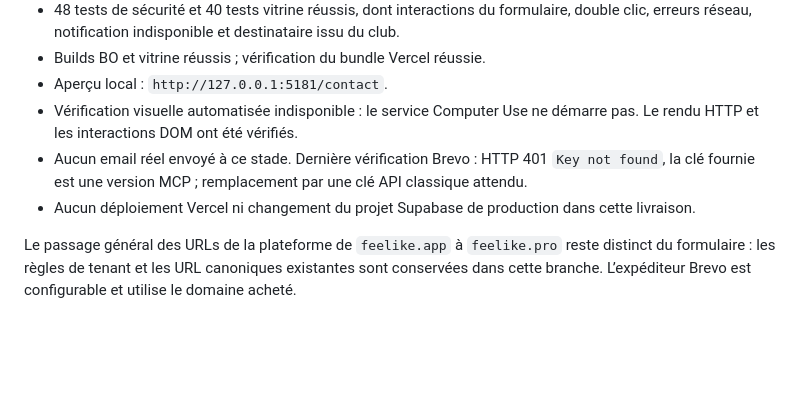
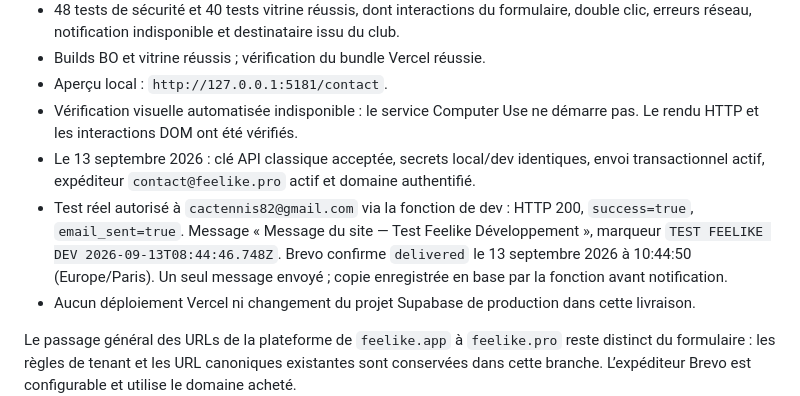
Before and after one commit to Biwouf/tmc-tournament-manager, a Markdown page: docs/CONTACT_DELIVERY.md, the part around the change. Rendered like a GitHub page; blank space fills up the shorter version.

Commit message:
docs(contact): confirmer la livraison du test Brevo sur dev

```diff
--- a/docs/CONTACT_DELIVERY.md
+++ b/docs/CONTACT_DELIVERY.md
@@ -41,7 +41,8 @@ La nouvelle migration est `2026091102_contact_messages.sql`. `supabase/config.to
 - Builds BO et vitrine réussis ; vérification du bundle Vercel réussie.
 - Aperçu local : `http://127.0.0.1:5181/contact`.
 - Vérification visuelle automatisée indisponible : le service Computer Use ne démarre pas. Le rendu HTTP et les interactions DOM ont été vérifiés.
-- Aucun email réel envoyé à ce stade. Dernière vérification Brevo : HTTP 401 `Key not found`, la clé fournie est une version MCP ; remplacement par une clé API classique attendu.
+- Le 13 septembre 2026 : clé API classique acceptée, secrets local/dev identiques, envoi transactionnel actif, expéditeur `contact@feelike.pro` actif et domaine authentifié.
+- Test réel autorisé à `cactennis82@gmail.com` via la fonction de dev : HTTP 200, `success=true`, `email_sent=true`. Message « Message du site — Test Feelike Développement », marqueur `TEST FEELIKE DEV 2026-09-13T08:44:46.748Z`. Brevo confirme `delivered` le 13 septembre 2026 à 10:44:50 (Europe/Paris). Un seul message envoyé ; copie enregistrée en base par la fonction avant notification.
 - Aucun déploiement Vercel ni changement du projet Supabase de production dans cette livraison.
 
 Le passage général des URLs de la plateforme de `feelike.app` à `feelike.pro` reste distinct du formulaire : les règles de tenant et les URL canoniques existantes sont conservées dans cette branche. L’expéditeur Brevo est configurable et utilise le domaine acheté.
```
